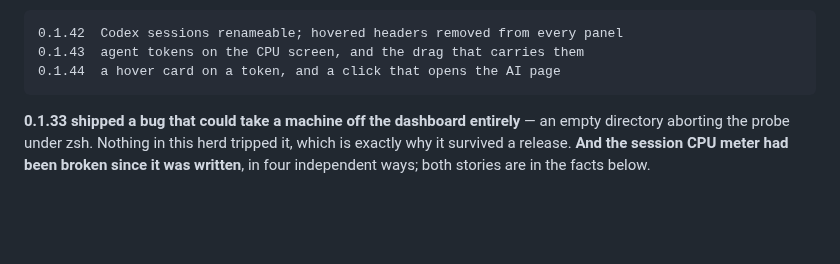
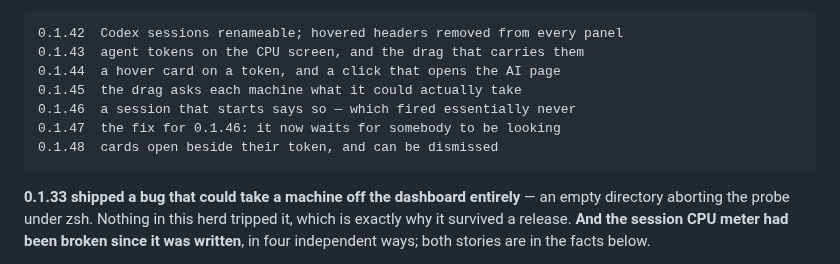
Before and after one commit to malpern/little-herd, a Markdown page: Documentation/HANDOFF.md, the part around one of its changes. GitHub-like rendering; blank space fills up the shorter version.

```diff
--- a/Documentation/HANDOFF.md
+++ b/Documentation/HANDOFF.md
@@ -57,6 +67,10 @@ and four on 26 August:
     0.1.42  Codex sessions renameable; hovered headers removed from every panel
     0.1.43  agent tokens on the CPU screen, and the drag that carries them
     0.1.44  a hover card on a token, and a click that opens the AI page
+    0.1.45  the drag asks each machine what it could actually take
+    0.1.46  a session that starts says so — which fired essentially never
+    0.1.47  the fix for 0.1.46: it now waits for somebody to be looking
+    0.1.48  cards open beside their token, and can be dismissed
 
 **0.1.33 shipped a bug that could take a machine off the dashboard entirely** —
 an empty directory aborting the probe under zsh. Nothing in this herd tripped
```
Also changed, not shown: other parts of Documentation/HANDOFF.md (+56 -5 lines).
